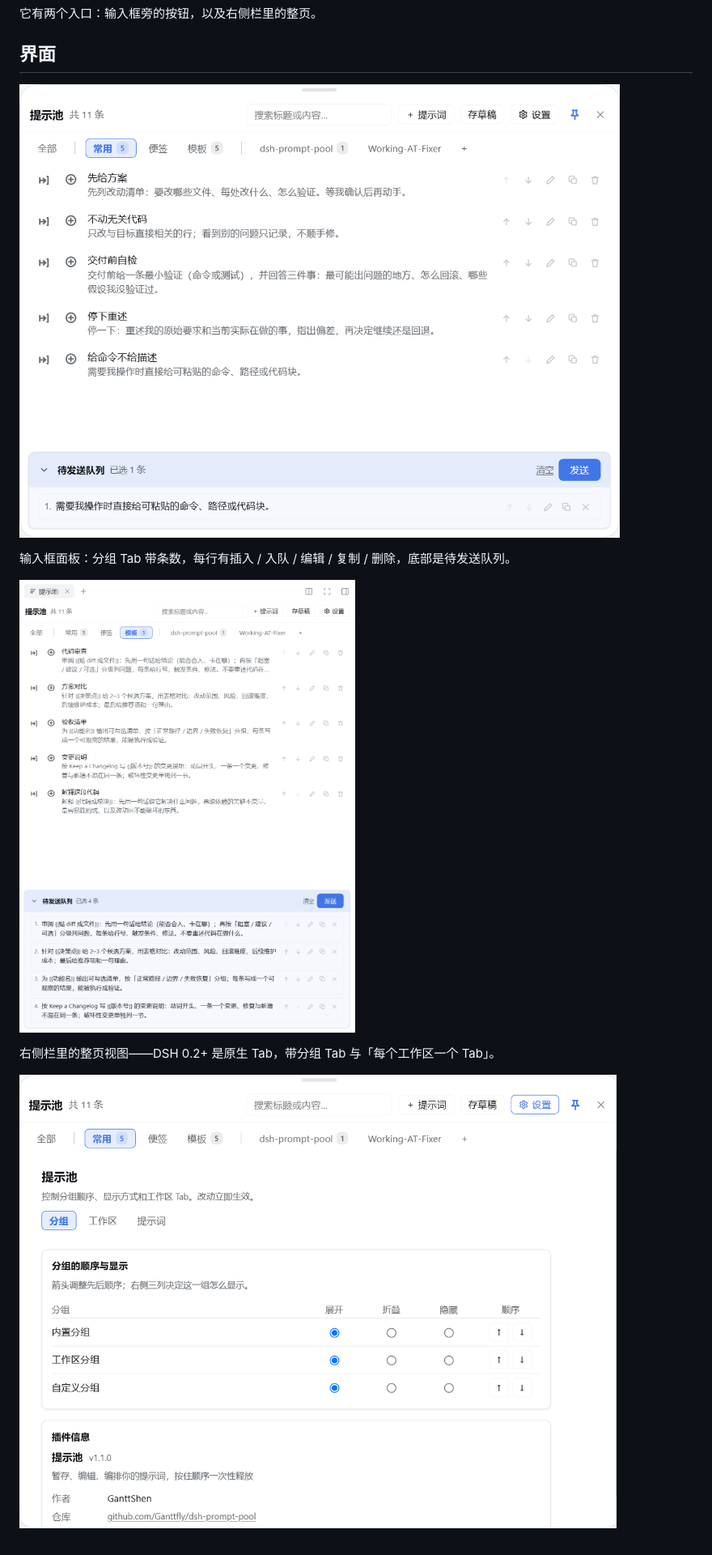
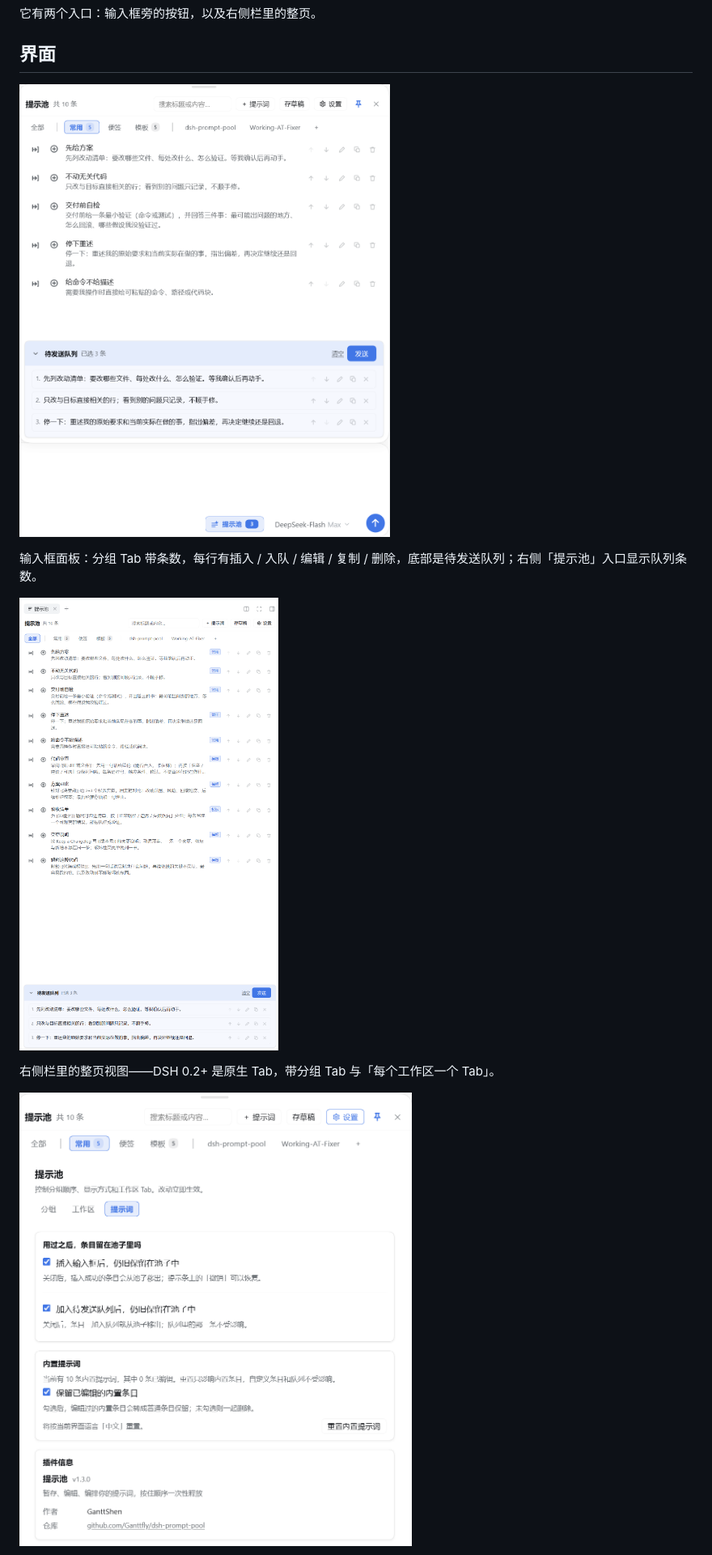
Before and after one commit to Ganttfly/dsh-prompt-pool, a Markdown page: README.zh.md, the part around one of its changes. Shown at 81% size. Drawn GitHub-style; pictures changed too: docs/images/panel.png, docs/images/panel.zh.png (added), docs/images/settings.png.

```diff
--- a/README.zh.md
+++ b/README.zh.md
@@ -10,13 +10,13 @@ DeepSeek Harness 里的提示词暂存池：草稿先存着不会被执行，排
 
 ## 界面
 
-![提示池面板展开在对话上方，分组 Tab 带条数，底部是待发送队列](docs/images/panel.png)
+![提示池面板展开在输入框上方，分组 Tab 带条数，入口按钮显示队列条数](docs/images/panel.zh.png)
 
-输入框面板：分组 Tab 带条数，每行有插入 / 入队 / 编辑 / 复制 / 删除，底部是待发送队列。
+输入框面板：分组 Tab 带条数，每行有插入 / 入队 / 编辑 / 复制 / 删除，底部是待发送队列；右侧「提示池」入口显示队列条数。
 
-![提示池在右侧栏里的整页视图](docs/images/sidebar.png)
+![提示池在右侧栏里的整页视图](docs/images/sidebar.zh.png)
 
 右侧栏里的整页视图——DSH 0.2+ 是原生 Tab，带分组 Tab 与「每个工作区一个 Tab」。
 
-![设置页：分组顺序与显示方式，以及插件信息卡片](docs/images/settings.png)
+![设置页：条目使用后的保留开关、重置内置提示词，以及插件信息卡片](docs/images/settings.zh.png)
 
```
Also changed, not shown: other parts of README.zh.md (+2 -2 lines), README.md (+7 -6 lines), docs/PUBLISHING.md (+2 -2 lines).
